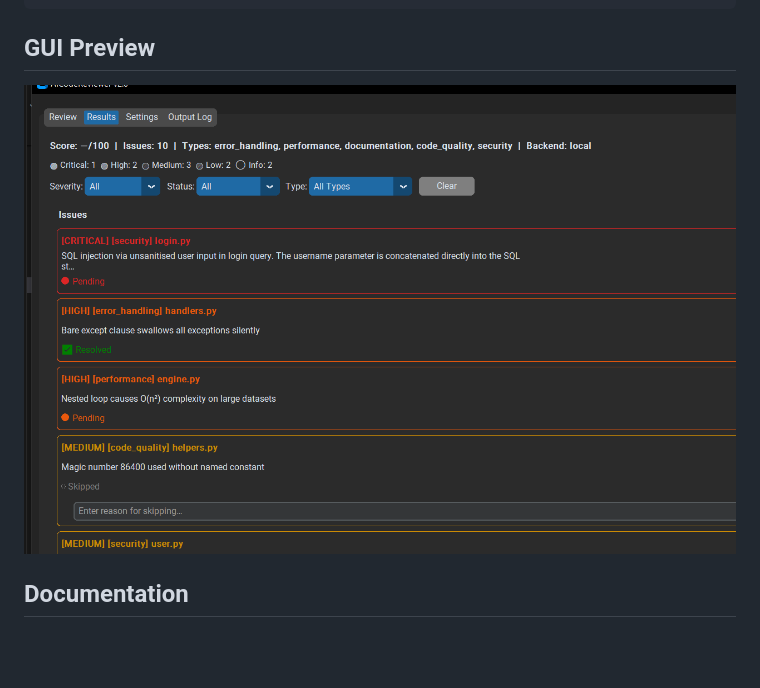
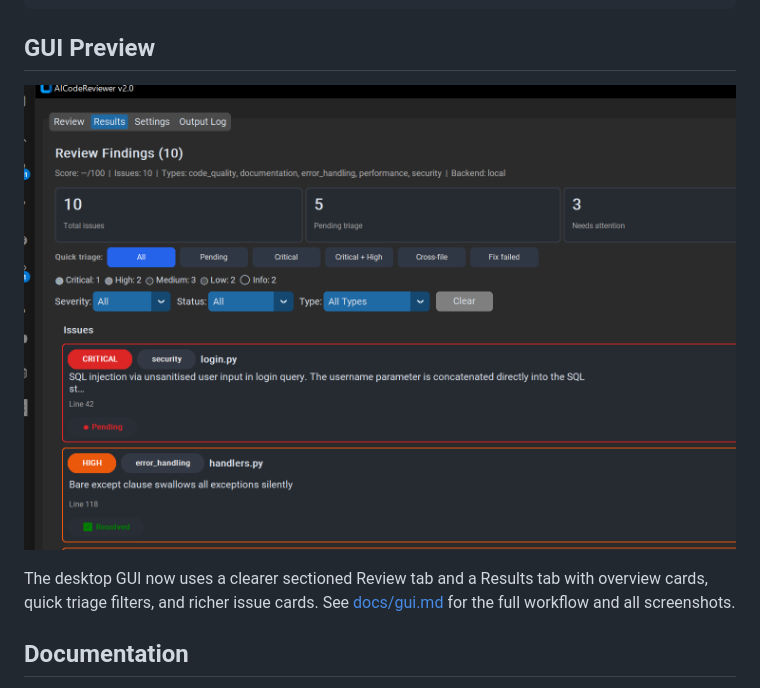
Before and after one commit to gallaway-jp/AICodeReviewer, a Markdown page: README.md, the part around the change. GitHub-like rendering; pictures changed too: docs/images/gui-results-tab.png; blank space fills up the shorter version.

Commit message:
Polish GUI layouts and refresh docs screenshots

```diff
--- a/README.md
+++ b/README.md
@@ -77,6 +77,8 @@ aicodereviewer --check-connection --backend local
 
 ![AICodeReviewer GUI Results tab](docs/images/gui-results-tab.png)
 
+The desktop GUI now uses a clearer sectioned Review tab and a Results tab with overview cards, quick triage filters, and richer issue cards. See [docs/gui.md](docs/gui.md) for the full workflow and all screenshots.
+
 ## Documentation
 
 - Documentation is the source of truth for supported user-facing behavior, workflows, configuration, and operational expectations.
```
Also changed, not shown: docs/gui.md (+9 -6 lines), docs/images/gui-ai-fix-mode.png, docs/images/gui-output-log-tab.png, docs/images/gui-review-tab.png, 5 other files.
